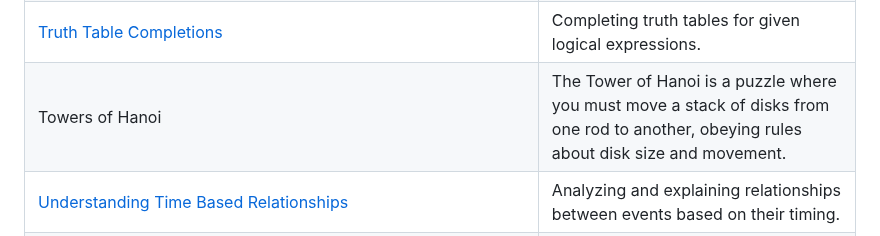
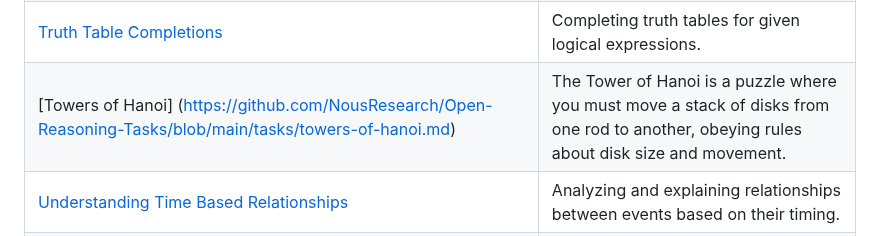
Before and after one commit to NousResearch/Open-Reasoning-Tasks, a Markdown page: tasks.md, the part around the change. Rendered like a GitHub page.

Commit message:
Updated tasks.md to link to the tower of hanoi page

```diff
--- a/tasks.md
+++ b/tasks.md
@@ -91,7 +91,7 @@
 | [Trend Analysis And Forecasting](https://github.com/NousResearch/Open-Reasoning-Tasks/blob/main/tasks/trend-analysis-and-forecasting.md) | Examining historical data or patterns to identify trends and make predictions about future outcomes. |
 | [Truth Table Completion](https://github.com/NousResearch/Open-Reasoning-Tasks/blob/main/tasks/truth-table-completion.md) | Completing truth tables for given logical expressions to evaluate the understanding of Boolean logic and ability to determine the truth value of complex statements. |
 | [Truth Table Completions](https://github.com/NousResearch/Open-Reasoning-Tasks/blob/main/tasks/truth-table-completions.md) | Completing truth tables for given logical expressions. |
-| Towers of Hanoi | The Tower of Hanoi is a puzzle where you must move a stack of disks from one rod to another, obeying rules about disk size and movement.|
+| [Towers of Hanoi] (https://github.com/NousResearch/Open-Reasoning-Tasks/blob/main/tasks/towers-of-hanoi.md) | The Tower of Hanoi is a puzzle where you must move a stack of disks from one rod to another, obeying rules about disk size and movement.|
 | [Understanding Time Based Relationships](https://github.com/NousResearch/Open-Reasoning-Tasks/blob/main/tasks/understanding-time-based-relationships.md) | Analyzing and explaining relationships between events based on their timing. |
 | [Understanding Time Zones and Global Time Differences](https://github.com/NousResearch/Open-Reasoning-Tasks/blob/main/tasks/understanding-time-zones-and-global-time-differences.md) | Calculating time differences across various time zones and understanding how global time works. |
 | [Unraveling Paradoxes](https://github.com/NousResearch/Open-Reasoning-Tasks/blob/main/tasks/unraveling-paradoxes.md) | Analyzing and explaining paradoxes or logical puzzles. |
```
